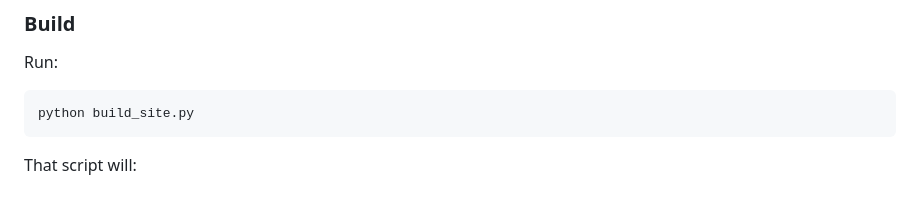
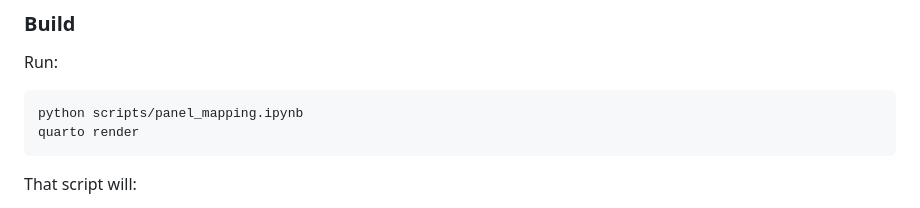
Before and after one commit to TillHovestadt/kroeg.github.io, a Markdown page: README.md, the part around the change. Rendered like a GitHub page.

Commit message:
Modify build command in README
Update the build command in the README to include panel_mapping.ipynb and quarto render.

````diff
--- a/README.md
+++ b/README.md
@@ -91,7 +91,8 @@ For this project, that would mean one file per ranking column from the table abo
 Run:
 
 ```bash
-python build_site.py
+python scripts/panel_mapping.ipynb
+quarto render
 ```
 
 That script will:
````
